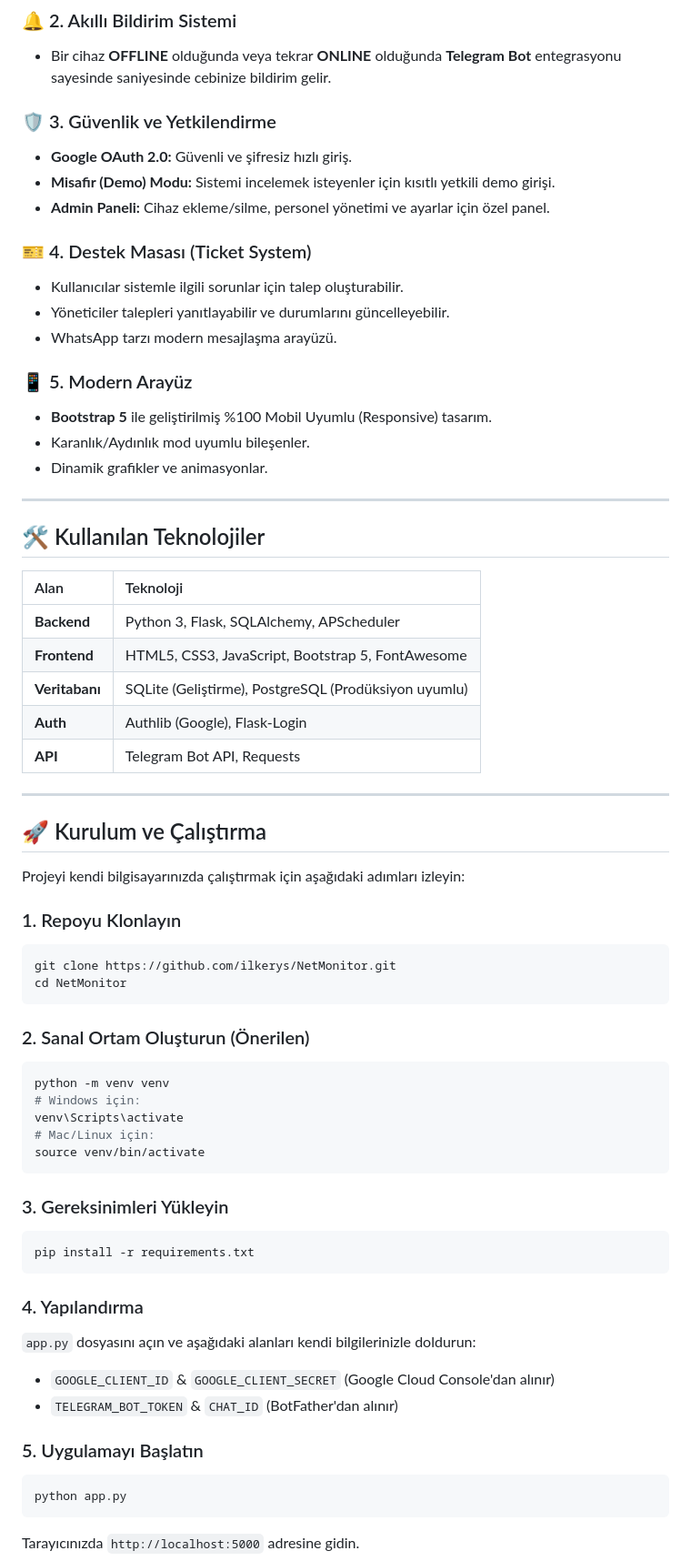
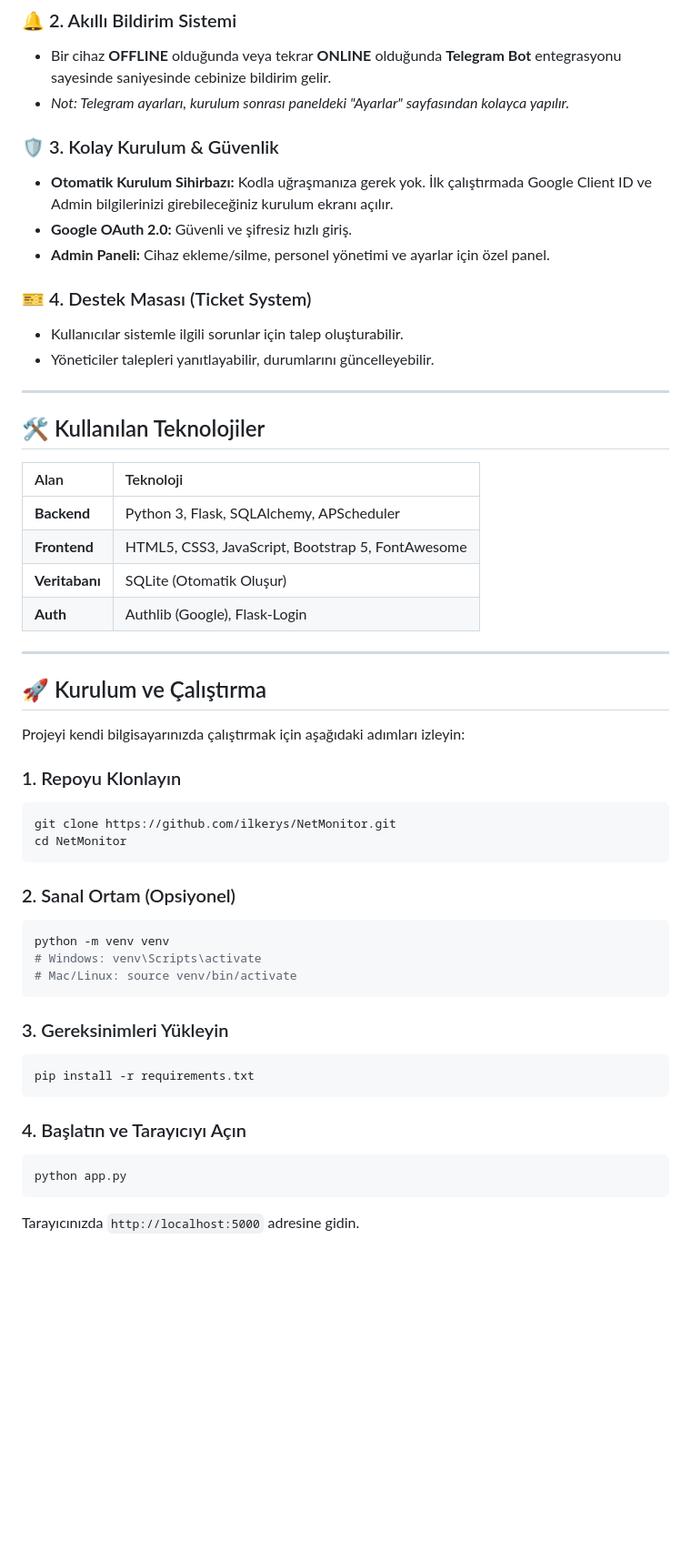
Before and after one commit to ilkerys/NetMonitor, a Markdown page: README.md, the part around one of its changes. Shown at 91% size. Rendered like a GitHub page; blank space fills up the shorter version.

Commit message:
Readme guncellendi: Kurulum adimlari ve demo linki duzeltildi

````diff
--- a/README.md
+++ b/README.md
@@ -18,21 +18,16 @@
 
 ### 🔔 2. Akıllı Bildirim Sistemi
 * Bir cihaz **OFFLINE** olduğunda veya tekrar **ONLINE** olduğunda **Telegram Bot** entegrasyonu sayesinde saniyesinde cebinize bildirim gelir.
+* *Not: Telegram ayarları, kurulum sonrası paneldeki "Ayarlar" sayfasından kolayca yapılır.*
 
-### 🛡️ 3. Güvenlik ve Yetkilendirme
+### 🛡️ 3. Kolay Kurulum & Güvenlik
+* **Otomatik Kurulum Sihirbazı:** Kodla uğraşmanıza gerek yok. İlk çalıştırmada Google Client ID ve Admin bilgilerinizi girebileceğiniz kurulum ekranı açılır.
 * **Google OAuth 2.0:** Güvenli ve şifresiz hızlı giriş.
-* **Misafir (Demo) Modu:** Sistemi incelemek isteyenler için kısıtlı yetkili demo girişi.
 * **Admin Paneli:** Cihaz ekleme/silme, personel yönetimi ve ayarlar için özel panel.
 
 ### 🎫 4. Destek Masası (Ticket System)
 * Kullanıcılar sistemle ilgili sorunlar için talep oluşturabilir.
-* Yöneticiler talepleri yanıtlayabilir ve durumlarını güncelleyebilir.
-* WhatsApp tarzı modern mesajlaşma arayüzü.
-
-### 📱 5. Modern Arayüz
-* **Bootstrap 5** ile geliştirilmiş %100 Mobil Uyumlu (Responsive) tasarım.
-* Karanlık/Aydınlık mod uyumlu bileşenler.
-* Dinamik grafikler ve animasyonlar.
+* Yöneticiler talepleri yanıtlayabilir, durumlarını güncelleyebilir.
 
 ---
 
@@ -42,9 +37,8 @@
 | :--- | :--- |
 | **Backend** | Python 3, Flask, SQLAlchemy, APScheduler |
 | **Frontend** | HTML5, CSS3, JavaScript, Bootstrap 5, FontAwesome |
-| **Veritabanı** | SQLite (Geliştirme), PostgreSQL (Prodüksiyon uyumlu) |
+| **Veritabanı** | SQLite (Otomatik Oluşur) |
 | **Auth** | Authlib (Google), Flask-Login |
-| **API** | Telegram Bot API, Requests |
 
 ---
 
@@ -58,13 +52,11 @@ git clone https://github.com/ilkerys/NetMonitor.git
 cd NetMonitor
 ```
 
-### 2. Sanal Ortam Oluşturun (Önerilen)
+### 2. Sanal Ortam (Opsiyonel)
 ```bash
 python -m venv venv
-# Windows için:
-venv\Scripts\activate
-# Mac/Linux için:
-source venv/bin/activate
+# Windows: venv\Scripts\activate
+# Mac/Linux: source venv/bin/activate
 ```
 
 ### 3. Gereksinimleri Yükleyin
@@ -72,12 +64,7 @@ source venv/bin/activate
 pip install -r requirements.txt
 ```
 
-### 4. Yapılandırma
-`app.py` dosyasını açın ve aşağıdaki alanları kendi bilgilerinizle doldurun:
-* `GOOGLE_CLIENT_ID` & `GOOGLE_CLIENT_SECRET` (Google Cloud Console'dan alınır)
-* `TELEGRAM_BOT_TOKEN` & `CHAT_ID` (BotFather'dan alınır)
-
-### 5. Uygulamayı Başlatın
+### 4. Başlatın ve Tarayıcıyı Açın
 ```bash
 python app.py
 ```
````
Also changed, not shown: other parts of README.md (+6 -8 lines).
